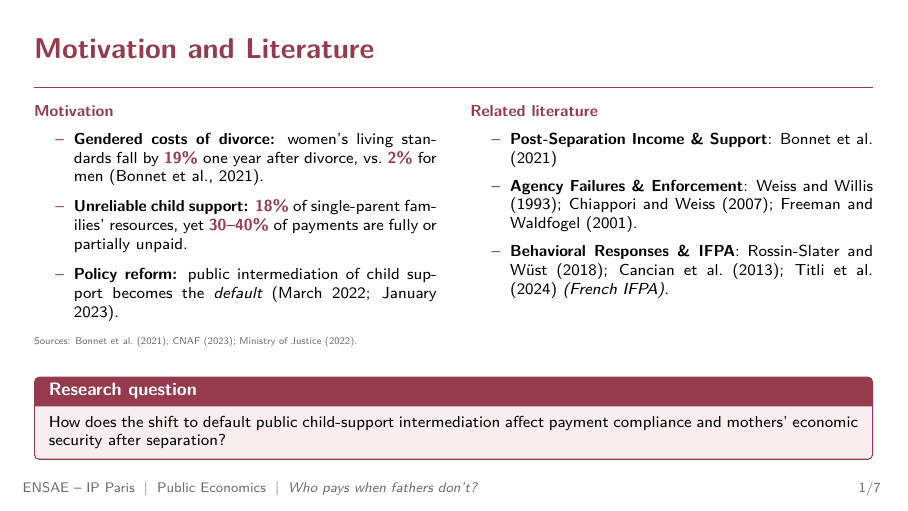
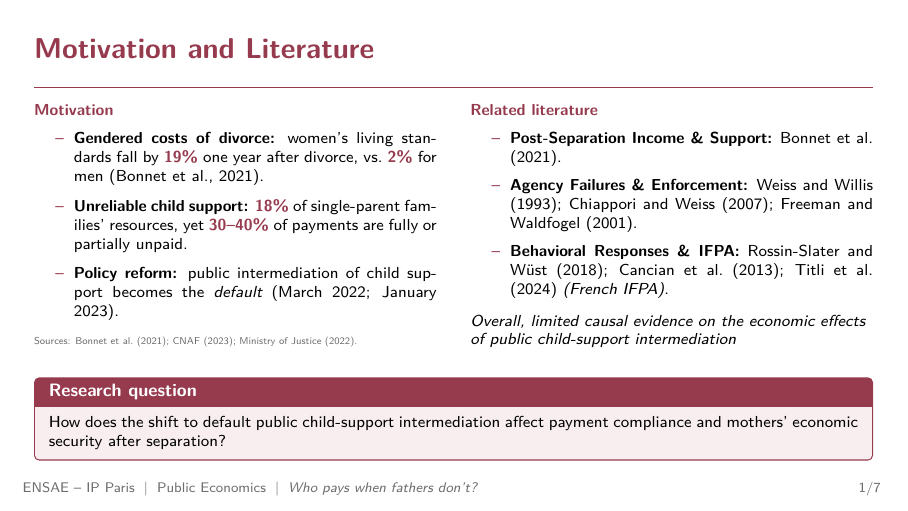
Before and after one commit to isaurepillet/public-econ, LaTeX slides (presentation_final.tex): page 2 of 12. Compiled offline with pdfLaTeX.

Commit message:
push last minute

```diff
--- a/presentation_final.tex
+++ b/presentation_final.tex
@@ -161,20 +162,25 @@
     \setlength{\topsep}{0pt}
     \justifying
 
-    \item \textbf{Post-Separation Income \& Support}:
-    \textcite{bonnet2021flip}
+    \item \textbf{Post-Separation Income \& Support:}
+    \textcite{bonnet2021flip}.
 
-    \item \textbf{Agency Failures \& Enforcement}:
+    \item \textbf{Agency Failures \& Enforcement:}
     \textcite{weiss1993transfers};
     \textcite{chiappori2007divorce};
     \textcite{freeman2001dunning}.
 
-    \item \textbf{Behavioral Responses \& IFPA}:
+    \item \textbf{Behavioral Responses \& IFPA:}
     \textcite{rossin2018parental};
     \textcite{cancian2013discouraging};
     \textcite{titlied2024} \textit{(French IFPA)}.
 
   \end{itemize}
+
+  \vspace{0.12cm}
+
+  \textit{Overall, limited causal evidence on the economic
+  effects of public child-support intermediation}
 
 \end{column}
 
```
Also changed, not shown: presentation_final.pdf, presentation_final.tex (3 more changed lines).
